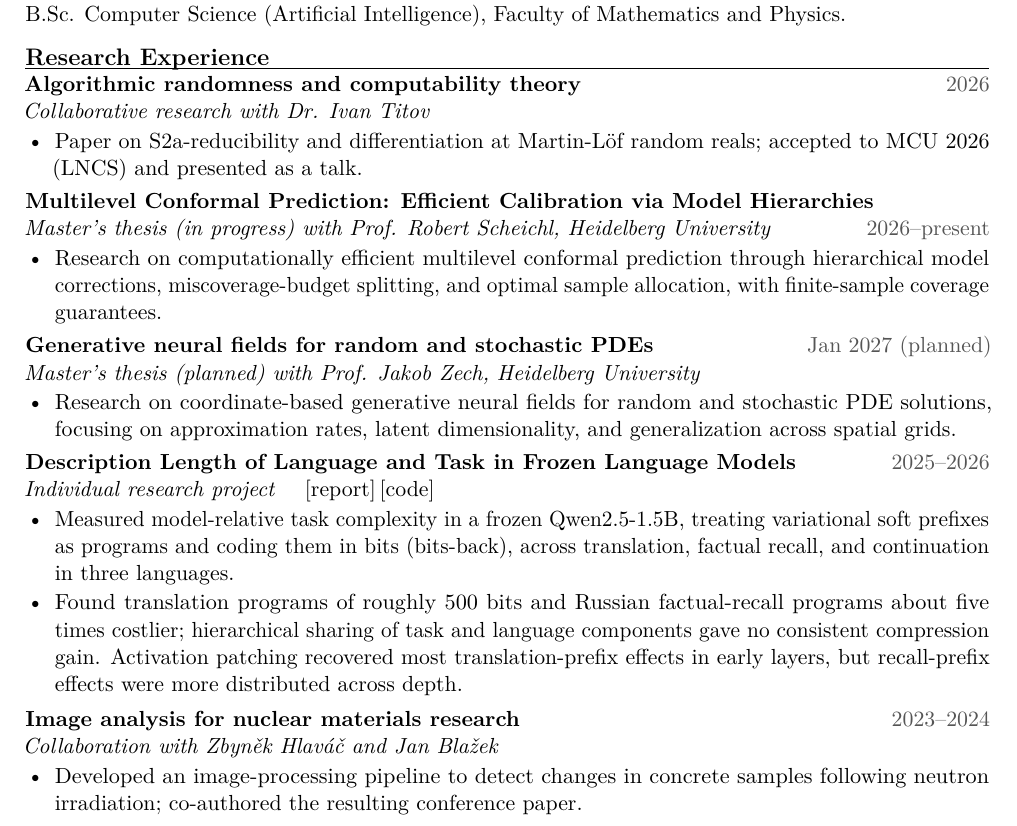
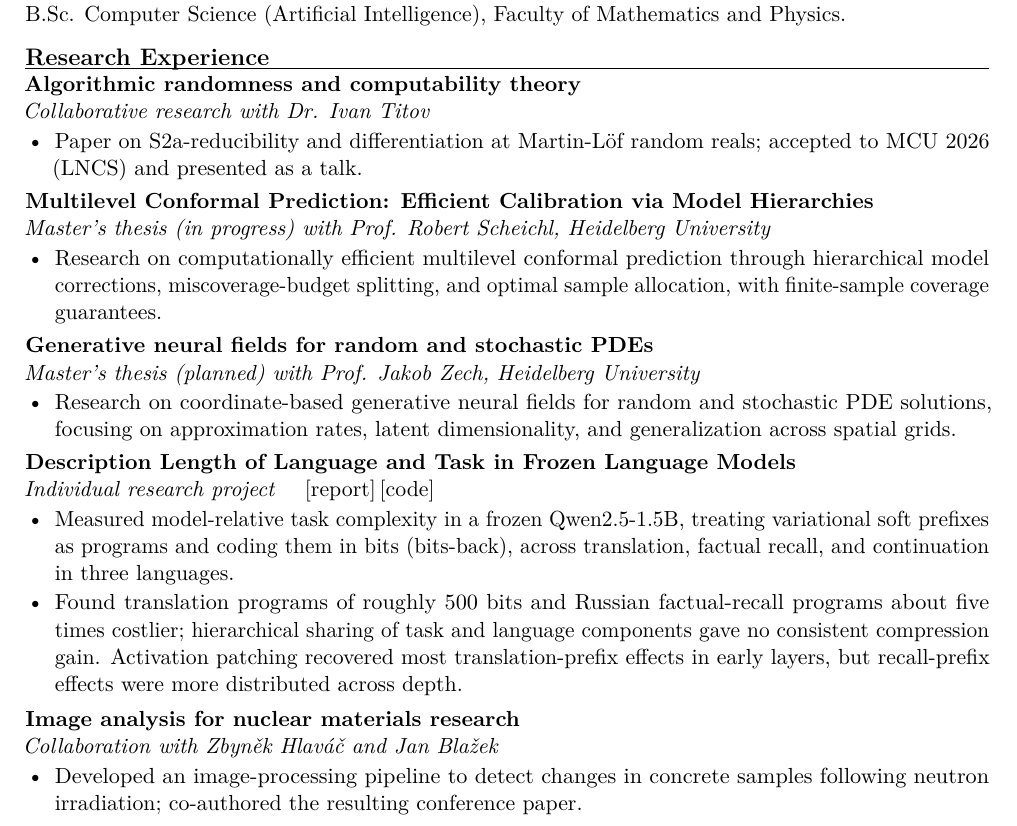
Before and after one commit to sirotenkogeorgii/sirotenkogeorgii.github.io, a LaTeX CV (cv/phd.tex, which reads cv/content/research.tex): part of page 1 of 2, cut so that both start at the same text. Compiled offline with pdfLaTeX.

Commit message:
Remove dates from the CV's Research Experience section
Co-Authored-By: Claude Opus 5.5 <noreply@anthropic.com>

```diff
--- a/cv/content/research.tex
+++ b/cv/content/research.tex
@@ -1,7 +1,7 @@
 % Shared research entries. Active and future work are distinguished.
 \newcommand{\ConformalThesisPhD}{%
 \cvdated{Multilevel Conformal Prediction: Efficient Calibration via Model Hierarchies}{}
-\textit{Master's thesis (in progress) with Prof. Robert Scheichl, Heidelberg University}\hfill\textcolor{cvgray}{2026--present}\par
+\textit{Master's thesis (in progress) with Prof. Robert Scheichl, Heidelberg University}\par
 \begin{itemize}
 \item Research on computationally efficient multilevel conformal prediction through hierarchical model corrections, miscoverage-budget splitting, and optimal sample allocation, with finite-sample coverage guarantees.
 \end{itemize}
@@ -13,7 +13,7 @@
 \end{itemize}
 }
 \newcommand{\ZechThesisPhD}{%
-\cvrole{Generative neural fields for random and stochastic PDEs}{Jan 2027 (planned)}{Master's thesis (planned) with Prof. Jakob Zech, Heidelberg University}
+\cvrole{Generative neural fields for random and stochastic PDEs}{}{Master's thesis (planned) with Prof. Jakob Zech, Heidelberg University}
 \begin{itemize}
 \item Research on coordinate-based generative neural fields for random and stochastic PDE solutions, focusing on approximation rates, latent dimensionality, and generalization across spatial grids.
 \end{itemize}
@@ -26,7 +26,7 @@
 }
 \newcommand{\PrefixProgramsResearchPhD}{%
 \needspace{8\baselineskip}
-\cvdated{Description Length of Language and Task in Frozen Language Models}{2025--2026}
+\cvdated{Description Length of Language and Task in Frozen Language Models}{}
 \textit{Individual research project} \quad\href{https://sirotenkogeorgii.github.io/assets/description-length-report.pdf}{[report]}\,\href{https://github.com/sirotenkogeorgii/prefix-programs}{[code]}\par
 \begin{itemize}[leftmargin=1.35em,topsep=1pt,itemsep=1pt,parsep=0pt,partopsep=0pt]
 \item Measured model-relative task complexity in a frozen Qwen2.5-1.5B, treating variational soft prefixes as programs and coding them in bits (bits-back), across translation, factual recall, and continuation in three languages.
@@ -35,7 +35,7 @@
 \vspace{1pt}
 }
 \newcommand{\RandomnessPhD}{%
-\cvrole{Algorithmic randomness and computability theory}{2026}{Collaborative research with Dr. Ivan Titov}
+\cvrole{Algorithmic randomness and computability theory}{}{Collaborative research with Dr. Ivan Titov}
 \begin{itemize}
 \item Paper on S2a-reducibility and differentiation at Martin-L\"of random reals; accepted to MCU 2026 (LNCS) and presented as a talk.
 \end{itemize}
@@ -47,7 +47,7 @@
 \end{itemize}
 }
 \newcommand{\ConcretePhD}{%
-\cvrole{Image analysis for nuclear materials research}{2023--2024}{Collaboration with Zbyn\v ek Hlav\'a\v c and Jan Bla\v zek}
+\cvrole{Image analysis for nuclear materials research}{}{Collaboration with Zbyn\v ek Hlav\'a\v c and Jan Bla\v zek}
 \begin{itemize}
 \item Developed an image-processing pipeline to detect changes in concrete samples following neutron irradiation; co-authored the resulting conference paper.
 \end{itemize}
```
